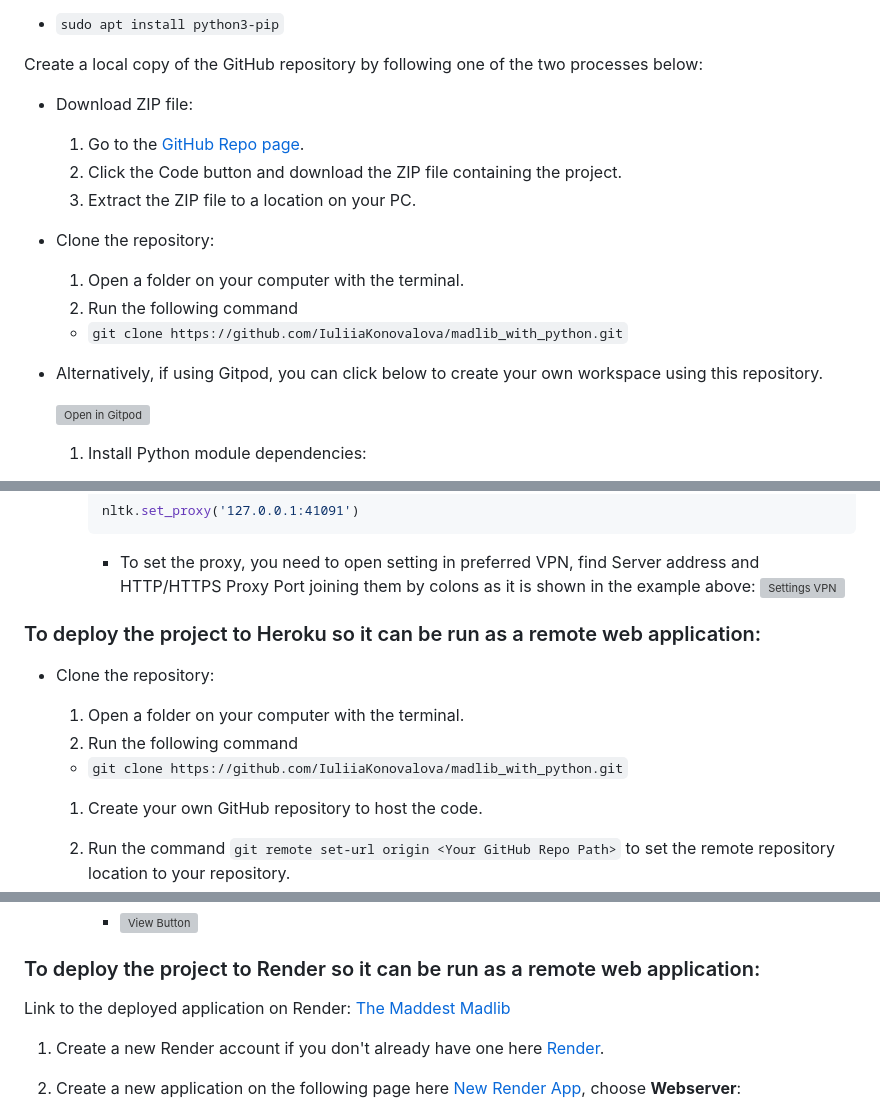
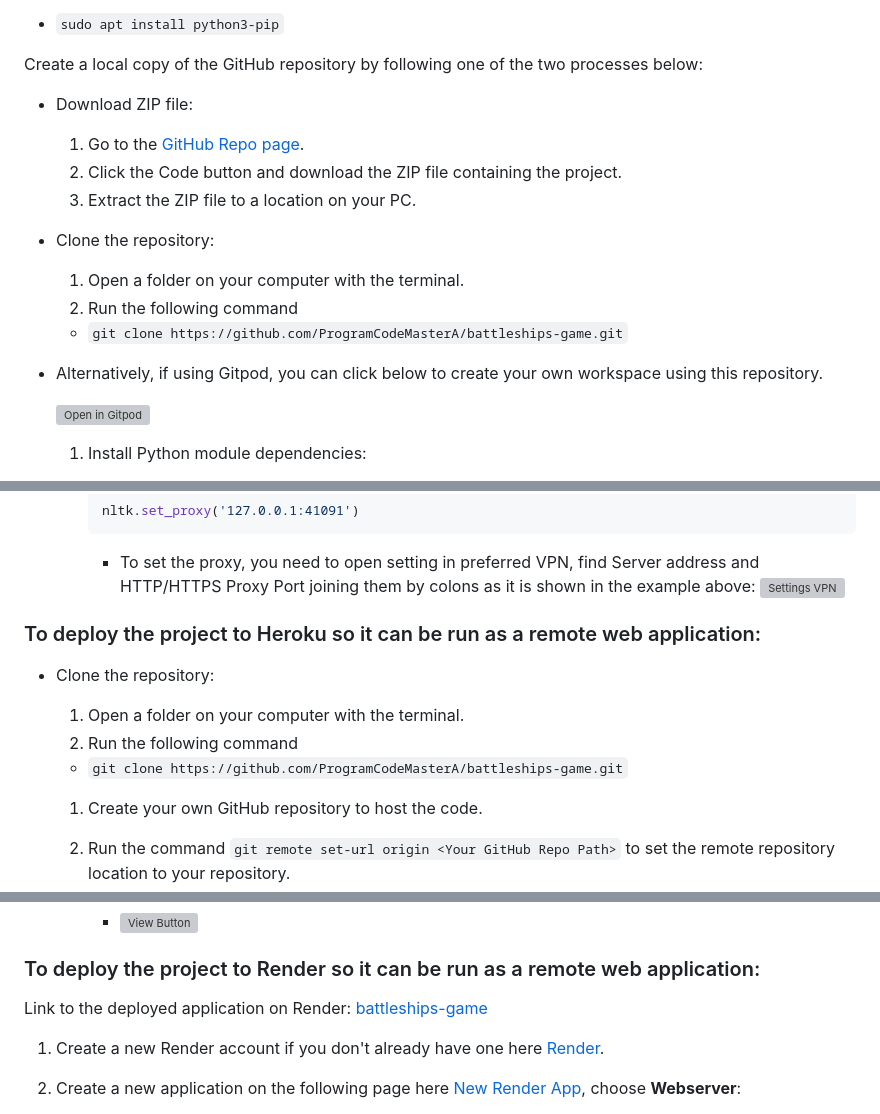
Before and after one commit to ProgramCodeMasterA/battleships-game, a Markdown page: README.md, 3 parts joined by grey strips. GitHub-like rendering; grey boxes are pictures that could not be loaded.

```diff
--- a/README.md
+++ b/README.md
@@ -87,7 +86,7 @@ Create a local copy of the GitHub repository by following one of the two process
 - Clone the repository:
   1. Open a folder on your computer with the terminal.
   1. Run the following command
-  - `git clone https://github.com/IuliiaKonovalova/madlib_with_python.git`
+  - `git clone https://github.com/ProgramCodeMasterA/battleships-game.git`
 
 - Alternatively, if using Gitpod, you can click below to create your own workspace using this repository.
 
@@ -110,13 +109,11 @@ Create a local copy of the GitHub repository by following one of the two process
       ![Settings VPN](documentation/deployment/settings_vpn.png)
 
 
-
-
 ### To deploy the project to Heroku so it can be run as a remote web application:
 - Clone the repository:
   1. Open a folder on your computer with the terminal.
   1. Run the following command
-  - `git clone https://github.com/IuliiaKonovalova/madlib_with_python.git`
+  - `git clone https://github.com/ProgramCodeMasterA/battleships-game.git`
 
   1. Create your own GitHub repository to host the code.
   1. Run the command `git remote set-url origin <Your GitHub Repo Path>` to set the remote repository location to your repository.
@@ -177,7 +174,7 @@ Create a local copy of the GitHub repository by following one of the two process
 
 ### To deploy the project to Render so it can be run as a remote web application:
 
-Link to the deployed application on Render: [The Maddest Madlib](https://the-maddest-madlib.onrender.com)
+Link to the deployed application on Render: [battleships-game](https://battleships-game-1.onrender.com)
 
 1. Create a new Render account if you don't already have one here [Render](https://render.com/).
 
```
Also changed, not shown: other parts of README.md (+2 -6 lines).
